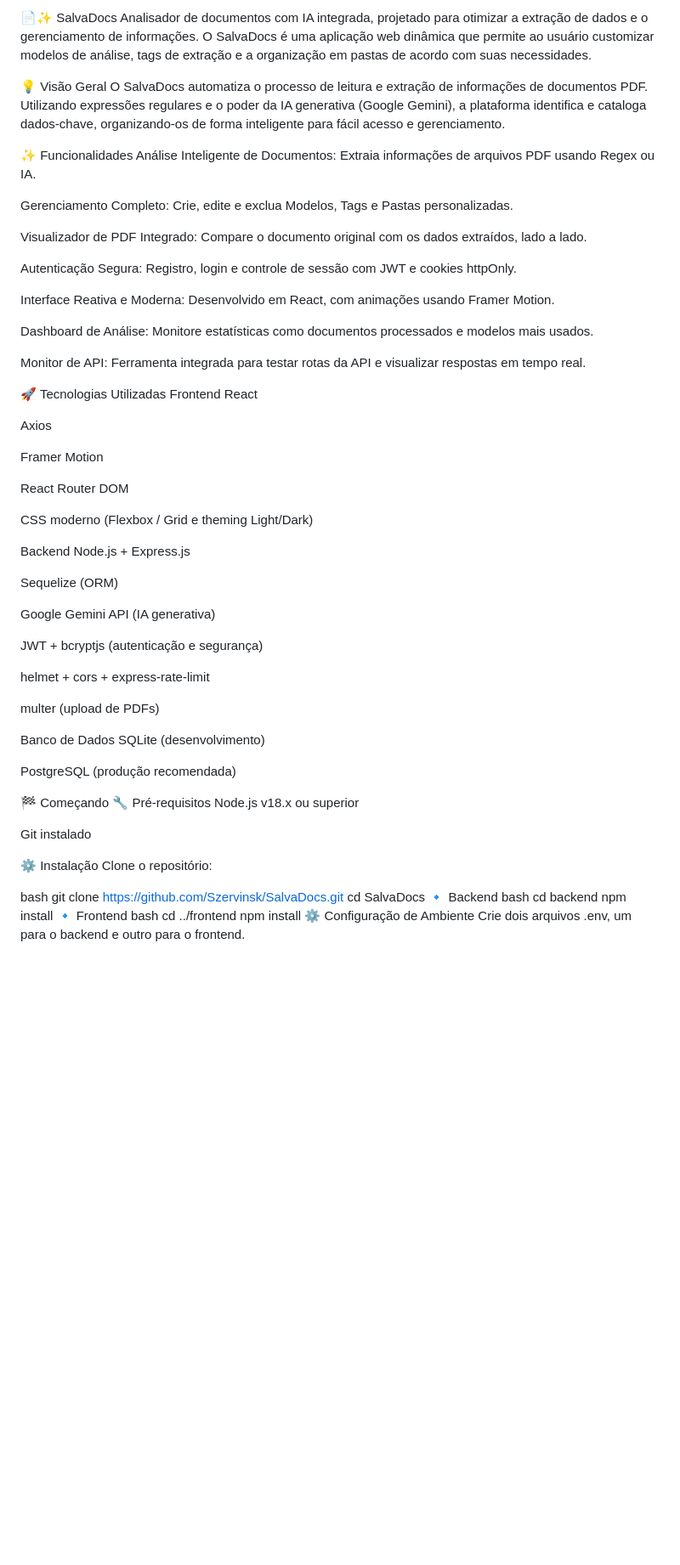
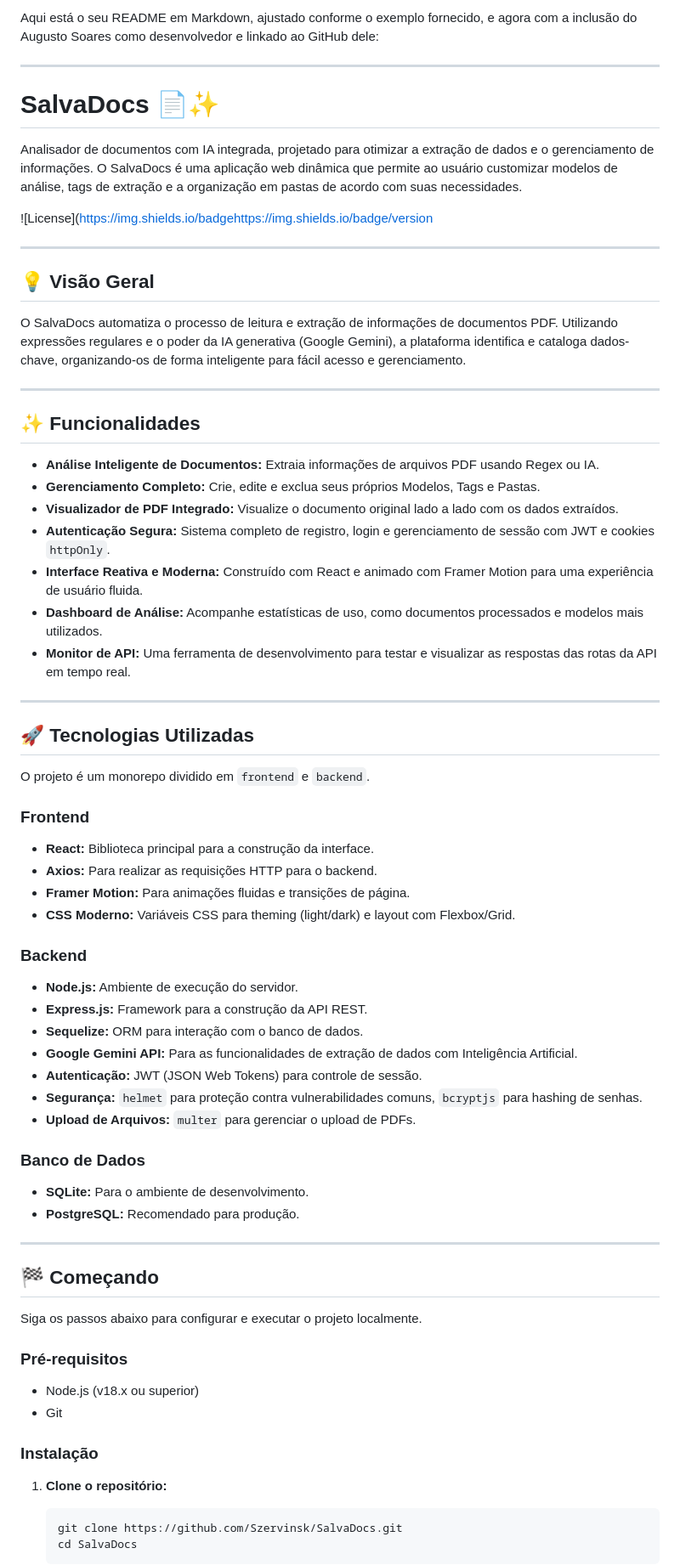
Before and after one commit to Szervinsk/SalvaDocs, a Markdown page: README.md, the part around the change printed below. Shown: that part at 85% size. Drawn GitHub-style; blank space fills up the shorter version.

Commit message:
Revise README with developer links and project overview
Updated README to include developer information and project details.

````diff
--- a/README.md
+++ b/README.md
@@ -1,76 +1,74 @@
-📄✨ SalvaDocs
-Analisador de documentos com IA integrada, projetado para otimizar a extração de dados e o gerenciamento de informações.
-O SalvaDocs é uma aplicação web dinâmica que permite ao usuário customizar modelos de análise, tags de extração e a organização em pastas de acordo com suas necessidades.
+Aqui está o seu README em Markdown, ajustado conforme o exemplo fornecido, e agora com a inclusão do Augusto Soares como desenvolvedor e linkado ao GitHub dele:
 
-💡 Visão Geral
-O SalvaDocs automatiza o processo de leitura e extração de informações de documentos PDF.
-Utilizando expressões regulares e o poder da IA generativa (Google Gemini), a plataforma identifica e cataloga dados-chave, organizando-os de forma inteligente para fácil acesso e gerenciamento.
+***
 
-✨ Funcionalidades
-Análise Inteligente de Documentos: Extraia informações de arquivos PDF usando Regex ou IA.
+# SalvaDocs 📄✨
 
-Gerenciamento Completo: Crie, edite e exclua Modelos, Tags e Pastas personalizadas.
+Analisador de documentos com IA integrada, projetado para otimizar a extração de dados e o gerenciamento de informações. O SalvaDocs é uma aplicação web dinâmica que permite ao usuário customizar modelos de análise, tags de extração e a organização em pastas de acordo com suas necessidades.
 
-Visualizador de PDF Integrado: Compare o documento original com os dados extraídos, lado a lado.
+![License](https://img.shields.io/badgehttps://img.shields.io/badge/version
 
-Autenticação Segura: Registro, login e controle de sessão com JWT e cookies httpOnly.
 
-Interface Reativa e Moderna: Desenvolvido em React, com animações usando Framer Motion.
 
-Dashboard de Análise: Monitore estatísticas como documentos processados e modelos mais usados.
 
-Monitor de API: Ferramenta integrada para testar rotas da API e visualizar respostas em tempo real.
+***
 
-🚀 Tecnologias Utilizadas
-Frontend
-React
+## 💡 Visão Geral
 
-Axios
+O SalvaDocs automatiza o processo de leitura e extração de informações de documentos PDF. Utilizando expressões regulares e o poder da IA generativa (Google Gemini), a plataforma identifica e cataloga dados-chave, organizando-os de forma inteligente para fácil acesso e gerenciamento.
 
-Framer Motion
+***
 
-React Router DOM
+## ✨ Funcionalidades
 
-CSS moderno (Flexbox / Grid e theming Light/Dark)
+* **Análise Inteligente de Documentos:** Extraia informações de arquivos PDF usando Regex ou IA.
+* **Gerenciamento Completo:** Crie, edite e exclua seus próprios Modelos, Tags e Pastas.
+* **Visualizador de PDF Integrado:** Visualize o documento original lado a lado com os dados extraídos.
+* **Autenticação Segura:** Sistema completo de registro, login e gerenciamento de sessão com JWT e cookies `httpOnly`.
+* **Interface Reativa e Moderna:** Construído com React e animado com Framer Motion para uma experiência de usuário fluida.
+* **Dashboard de Análise:** Acompanhe estatísticas de uso, como documentos processados e modelos mais utilizados.
+* **Monitor de API:** Uma ferramenta de desenvolvimento para testar e visualizar as respostas das rotas da API em tempo real.
 
-Backend
-Node.js + Express.js
+***
 
-Sequelize (ORM)
+## 🚀 Tecnologias Utilizadas
 
-Google Gemini API (IA generativa)
+O projeto é um monorepo dividido em `frontend` e `backend`.
 
-JWT + bcryptjs (autenticação e segurança)
+### **Frontend**
+* **React:** Biblioteca principal para a construção da interface.
+* **Axios:** Para realizar as requisições HTTP para o backend.
+* **Framer Motion:** Para animações fluidas e transições de página.
+* **CSS Moderno:** Variáveis CSS para theming (light/dark) e layout com Flexbox/Grid.
 
-helmet + cors + express-rate-limit
+### **Backend**
+* **Node.js:** Ambiente de execução do servidor.
+* **Express.js:** Framework para a construção da API REST.
+* **Sequelize:** ORM para interação com o banco de dados.
+* **Google Gemini API:** Para as funcionalidades de extração de dados com Inteligência Artificial.
+* **Autenticação:** JWT (JSON Web Tokens) para controle de sessão.
+* **Segurança:** `helmet` para proteção contra vulnerabilidades comuns, `bcryptjs` para hashing de senhas.
+* **Upload de Arquivos:** `multer` para gerenciar o upload de PDFs.
 
-multer (upload de PDFs)
+### **Banco de Dados**
+* **SQLite:** Para o ambiente de desenvolvimento.
+* **PostgreSQL:** Recomendado para produção.
 
-Banco de Dados
-SQLite (desenvolvimento)
+***
 
-PostgreSQL (produção recomendada)
+## 🏁 Começando
 
-🏁 Começando
-🔧 Pré-requisitos
-Node.js v18.x ou superior
+Siga os passos abaixo para configurar e executar o projeto localmente.
 
-Git instalado
+### **Pré-requisitos**
+* Node.js (v18.x ou superior)
+* Git
 
-⚙️ Instalação
-Clone o repositório:
+### **Instalação**
 
-bash
-git clone https://github.com/Szervinsk/SalvaDocs.git
-cd SalvaDocs
-🔹 Backend
-bash
-cd backend
-npm install
-🔹 Frontend
-bash
-cd ../frontend
-npm install
-⚙️ Configuração de Ambiente
-Crie dois arquivos .env, um para o backend e outro para o frontend.
+1.  **Clone o repositório:**
+    ```bash
+    git clone https://github.com/Szervinsk/SalvaDocs.git
+    cd SalvaDocs
+    ```
 
````
Also changed, not shown: other parts of README.md (+60 -75 lines).
